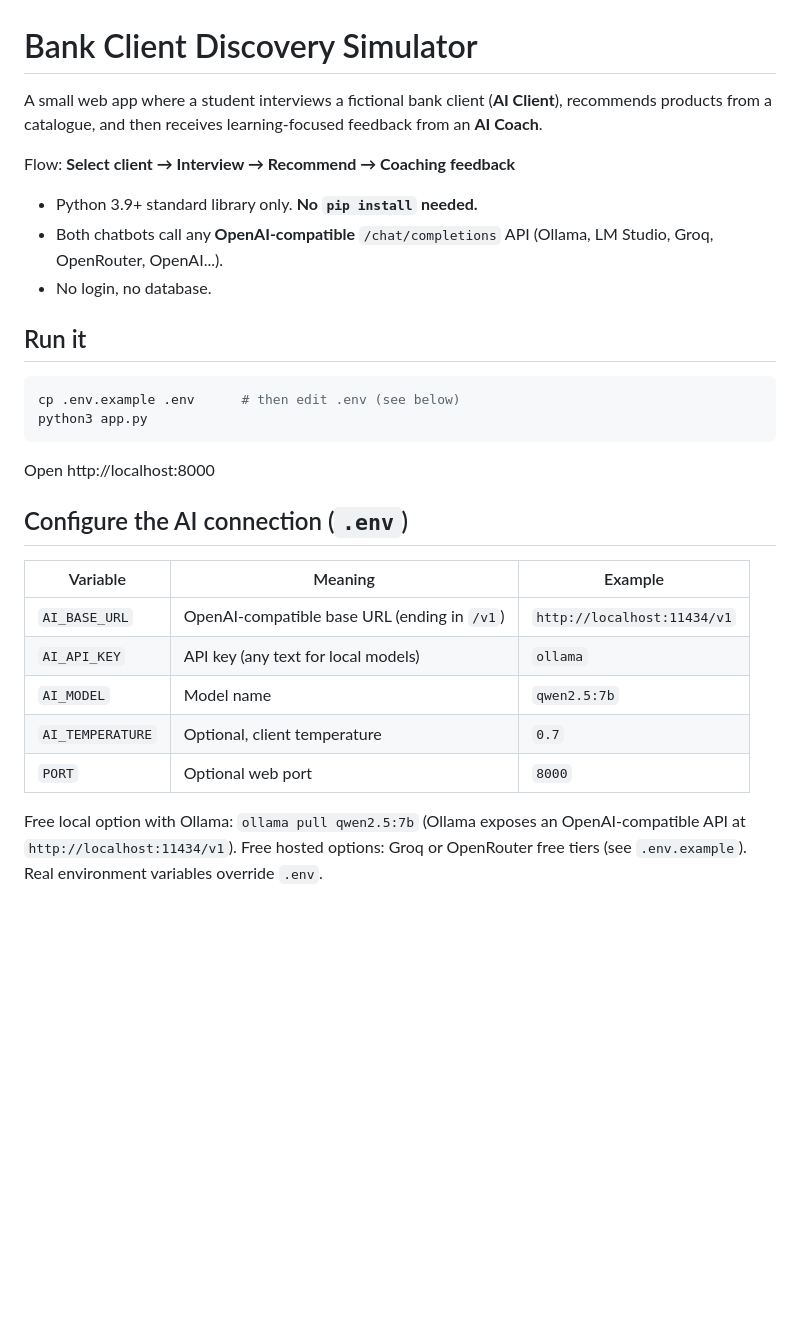
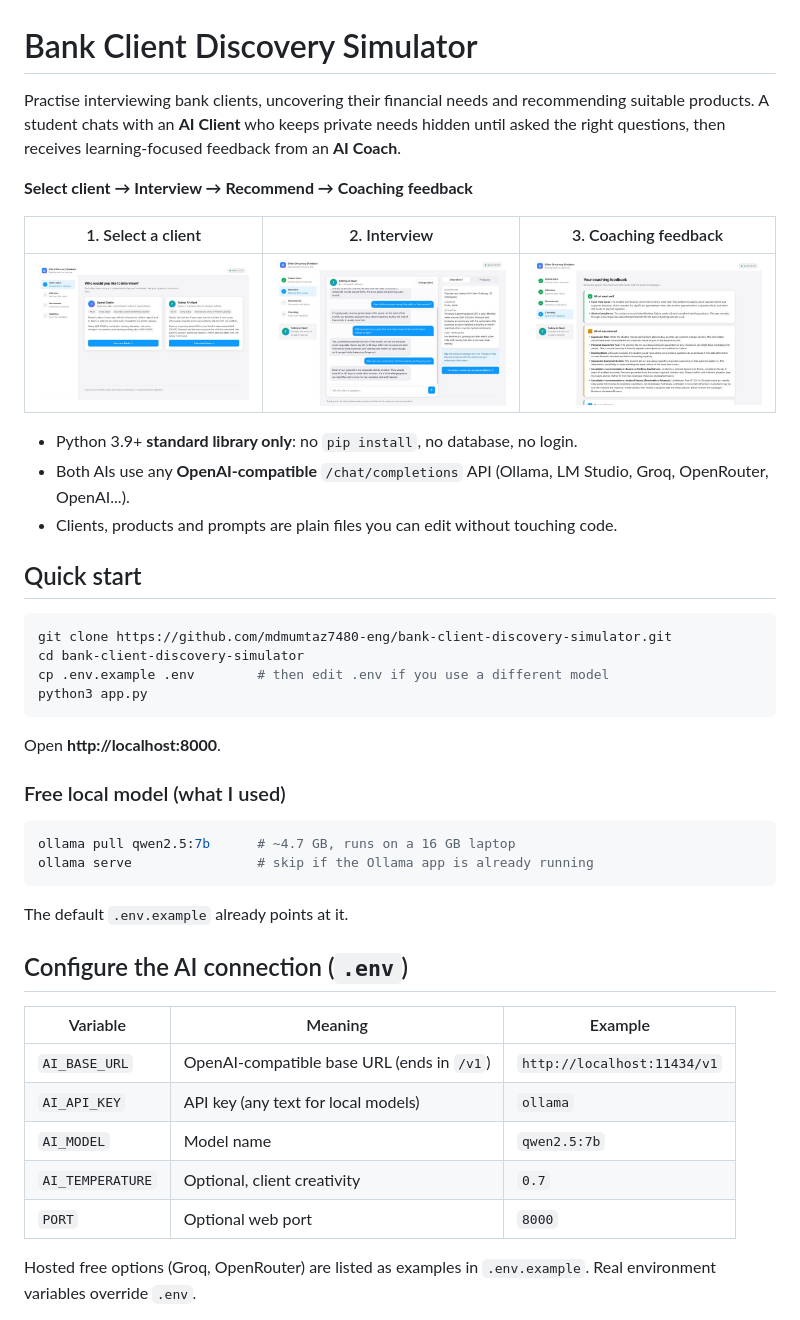
Before and after one commit to mdmumtaz7480-eng/bank-client-discovery-simulator, a Markdown page: README.md, the part around one of its changes. Rendered like a GitHub page; pictures changed too: docs/1-select-client.jpg (added), docs/2-interview.jpg (added), docs/3-feedback.jpg (added); blank space fills up the shorter version.

Commit message:
Polish UI, add screenshots, professional README and MIT license
Co-Authored-By: Claude Sonnet 5.5 <noreply@anthropic.com>

````diff
--- a/README.md
+++ b/README.md
@@ -1,32 +1,45 @@
 # Bank Client Discovery Simulator
 
-A small web app where a student interviews a fictional bank client (**AI Client**), recommends products from a
-catalogue, and then receives learning-focused feedback from an **AI Coach**.
+Practise interviewing bank clients, uncovering their financial needs and recommending suitable products.
+A student chats with an **AI Client** who keeps private needs hidden until asked the right questions, then receives
+learning-focused feedback from an **AI Coach**.
 
-Flow: **Select client → Interview → Recommend → Coaching feedback**
+**Select client → Interview → Recommend → Coaching feedback**
 
-- Python 3.9+ standard library only. **No `pip install` needed.**
-- Both chatbots call any **OpenAI-compatible** `/chat/completions` API (Ollama, LM Studio, Groq, OpenRouter, OpenAI...).
-- No login, no database.
+| 1. Select a client | 2. Interview | 3. Coaching feedback |
+|---|---|---|
+| ![Select client](docs/1-select-client.jpg) | ![Interview](docs/2-interview.jpg) | ![Feedback](docs/3-feedback.jpg) |
 
-## Run it
+- Python 3.9+ **standard library only**: no `pip install`, no database, no login.
+- Both AIs use any **OpenAI-compatible** `/chat/completions` API (Ollama, LM Studio, Groq, OpenRouter, OpenAI...).
+- Clients, products and prompts are plain files you can edit without touching code.
+
+## Quick start
 
 ```bash
-cp .env.example .env      # then edit .env (see below)
+git clone https://github.com/mdmumtaz7480-eng/bank-client-discovery-simulator.git
+cd bank-client-discovery-simulator
+cp .env.example .env        # then edit .env if you use a different model
 python3 app.py
 ```
-Open http://localhost:8000
+Open **http://localhost:8000**.
+
+### Free local model (what I used)
+```bash
+ollama pull qwen2.5:7b      # ~4.7 GB, runs on a 16 GB laptop
+ollama serve                # skip if the Ollama app is already running
+```
+The default `.env.example` already points at it.
 
 ## Configure the AI connection (`.env`)
 
 | Variable | Meaning | Example |
 |---|---|---|
-| `AI_BASE_URL` | OpenAI-compatible base URL (ending in `/v1`) | `http://localhost:11434/v1` |
+| `AI_BASE_URL` | OpenAI-compatible base URL (ends in `/v1`) | `http://localhost:11434/v1` |
 | `AI_API_KEY` | API key (any text for local models) | `ollama` |
 | `AI_MODEL` | Model name | `qwen2.5:7b` |
-| `AI_TEMPERATURE` | Optional, client temperature | `0.7` |
+| `AI_TEMPERATURE` | Optional, client creativity | `0.7` |
 | `PORT` | Optional web port | `8000` |
 
-Free local option with Ollama: `ollama pull qwen2.5:7b` (Ollama exposes an OpenAI-compatible API at `http://localhost:11434/v1`).
-Free hosted options: Groq or OpenRouter free tiers (see `.env.example`). Real environment variables override `.env`.
+Hosted free options (Groq, OpenRouter) are listed as examples in `.env.example`. Real environment variables override `.env`.
 
````
Also changed, not shown: other parts of README.md (+44 -14 lines), 3 other files.
